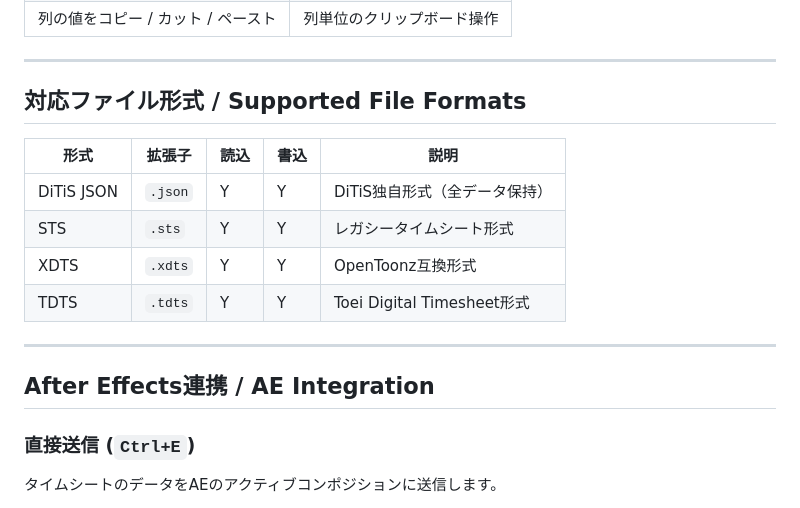
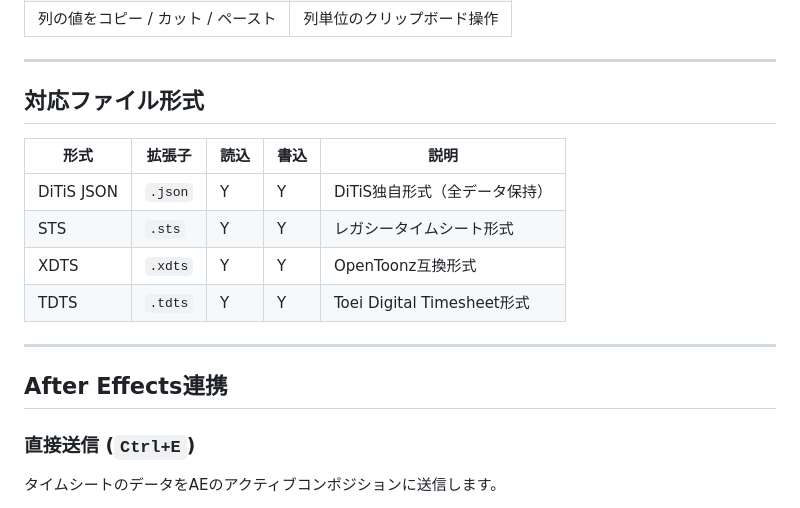
Before and after one commit to MisakiAkatsuki/ditis, a Markdown page: README.md, the part around one of its changes. Rendered like a GitHub page.

```diff
--- a/README.md
+++ b/README.md
@@ -218,7 +214,7 @@ Download the latest installer from the [Releases](https://github.com/MisakiAkats
 
 ---
 
-## 対応ファイル形式 / Supported File Formats
+## 対応ファイル形式
 
 | 形式 | 拡張子 | 読込 | 書込 | 説明 |
 |---|---|---|---|---|
@@ -229,7 +225,7 @@ Download the latest installer from the [Releases](https://github.com/MisakiAkats
 
 ---
 
-## After Effects連携 / AE Integration
+## After Effects連携
 
 ### 直接送信 (`Ctrl+E`)
 タイムシートのデータをAEのアクティブコンポジションに送信します。
```
Also changed, not shown: other parts of README.md (+16 -20 lines).
